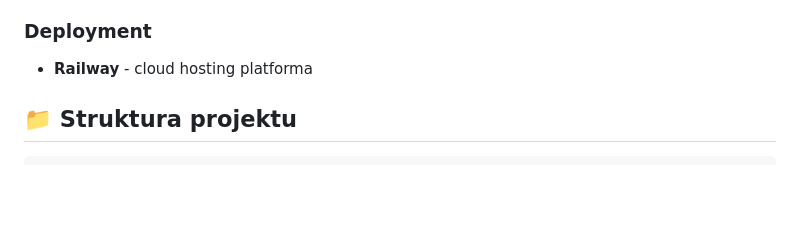
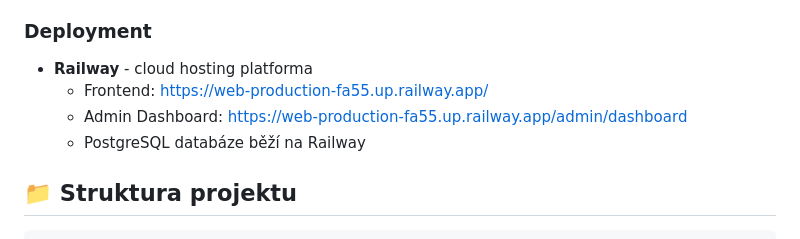
Before and after one commit to jsonWalker1/Fitinky-eshop, a Markdown page: README.md, the part around the change. GitHub-like rendering; blank space fills up the shorter version.

Commit message:
Add deployment URLs to Deployment section in README.md

```diff
--- a/README.md
+++ b/README.md
@@ -36,6 +36,9 @@ Projekt zahrnuje jak zákaznickou část (storefront), tak komplexní admin rozh
 
 ### Deployment
 - **Railway** - cloud hosting platforma
+  - Frontend: [https://web-production-fa55.up.railway.app/](https://web-production-fa55.up.railway.app/)
+  - Admin Dashboard: [https://web-production-fa55.up.railway.app/admin/dashboard](https://web-production-fa55.up.railway.app/admin/dashboard)
+  - PostgreSQL databáze běží na Railway
 
 ## 📁 Struktura projektu
 
```
